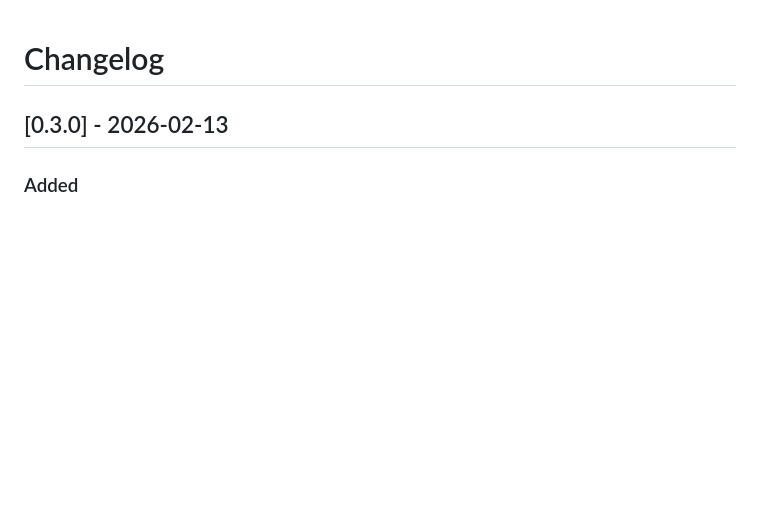
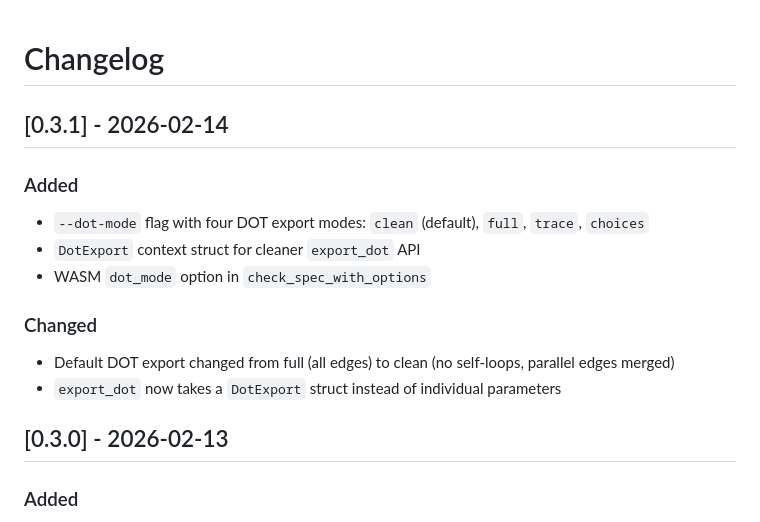
Before and after one commit to fabracht/tla-rs, a Markdown page: CHANGELOG.md, the part around the change. GitHub-like rendering; blank space fills up the shorter version.

```diff
--- a/CHANGELOG.md
+++ b/CHANGELOG.md
@@ -1,4 +1,17 @@
 # Changelog
+
+## [0.3.1] - 2026-02-14
+
+### Added
+
+- `--dot-mode` flag with four DOT export modes: `clean` (default), `full`, `trace`, `choices`
+- `DotExport` context struct for cleaner `export_dot` API
+- WASM `dot_mode` option in `check_spec_with_options`
+
+### Changed
+
+- Default DOT export changed from full (all edges) to clean (no self-loops, parallel edges merged)
+- `export_dot` now takes a `DotExport` struct instead of individual parameters
 
 ## [0.3.0] - 2026-02-13
 
```
Also changed, not shown: README.md (+12 -1 lines).
